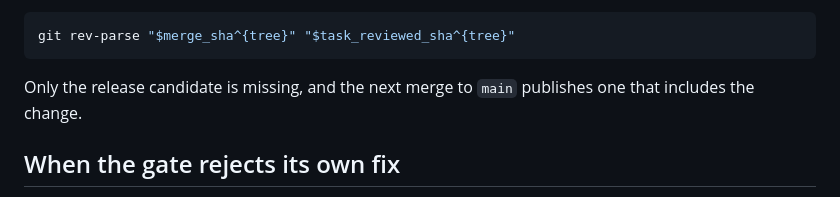
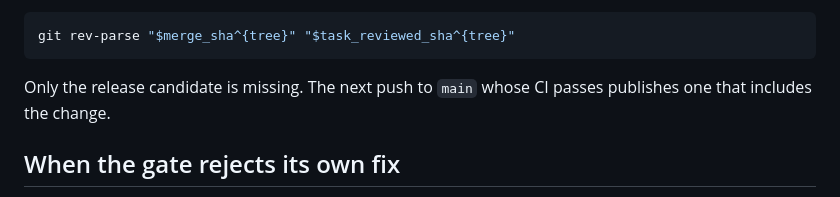
Before and after one commit to lincarl/mervin-pdf, a Markdown page: docs/CI.md, the part around the change. Drawn GitHub-style.

Commit message:
docs(ci): tie the next release candidate to a passing main CI run

````diff
--- a/docs/CI.md
+++ b/docs/CI.md
@@ -86,8 +86,8 @@ as the head that passed `reviewed-ci`, and this prints the same hash twice:
 git rev-parse "$merge_sha^{tree}" "$task_reviewed_sha^{tree}"
 ```
 
-Only the release candidate is missing, and the next merge to `main` publishes one
-that includes the change.
+Only the release candidate is missing. The next push to `main` whose CI passes
+publishes one that includes the change.
 
 ## When the gate rejects its own fix
 
````
